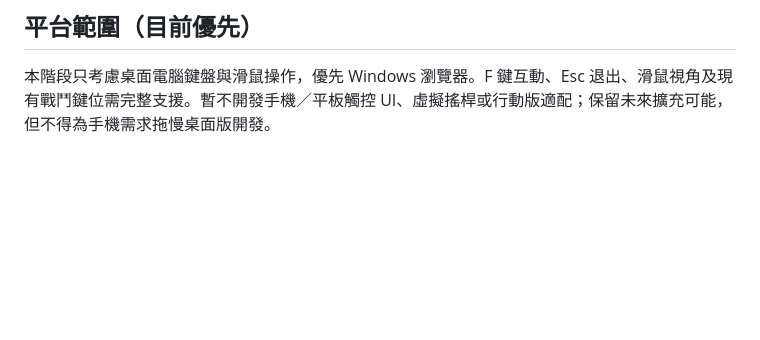
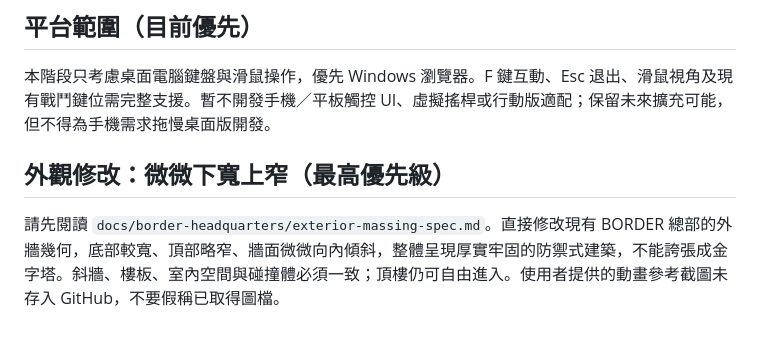
Before and after one commit to youhong2006/world-trigger, a Markdown page: docs/border-headquarters/CODEX_TASK.md, the part around the change. Rendered like a GitHub page; blank space fills up the shorter version.

Commit message:
docs: direct Codex to tapered HQ exterior geometry

```diff
--- a/docs/border-headquarters/CODEX_TASK.md
+++ b/docs/border-headquarters/CODEX_TASK.md
@@ -36,3 +36,6 @@
 
 ## 平台範圍（目前優先）
 本階段只考慮桌面電腦鍵盤與滑鼠操作，優先 Windows 瀏覽器。F 鍵互動、Esc 退出、滑鼠視角及現有戰鬥鍵位需完整支援。暫不開發手機／平板觸控 UI、虛擬搖桿或行動版適配；保留未來擴充可能，但不得為手機需求拖慢桌面版開發。
+
+## 外觀修改：微微下寬上窄（最高優先級）
+請先閱讀 `docs/border-headquarters/exterior-massing-spec.md`。直接修改現有 BORDER 總部的外牆幾何，底部較寬、頂部略窄、牆面微微向內傾斜，整體呈現厚實牢固的防禦式建築，不能誇張成金字塔。斜牆、樓板、室內空間與碰撞體必須一致；頂樓仍可自由進入。使用者提供的動畫參考截圖未存入 GitHub，不要假稱已取得圖檔。
```
